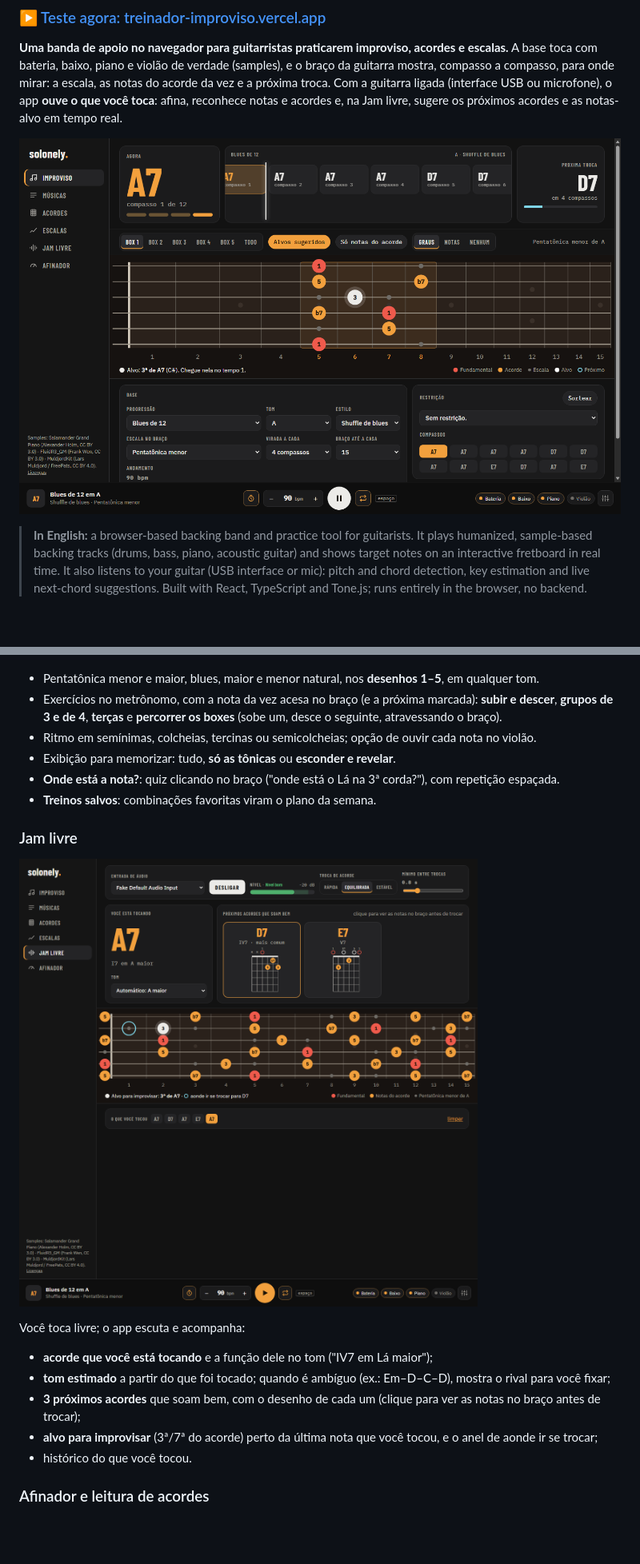
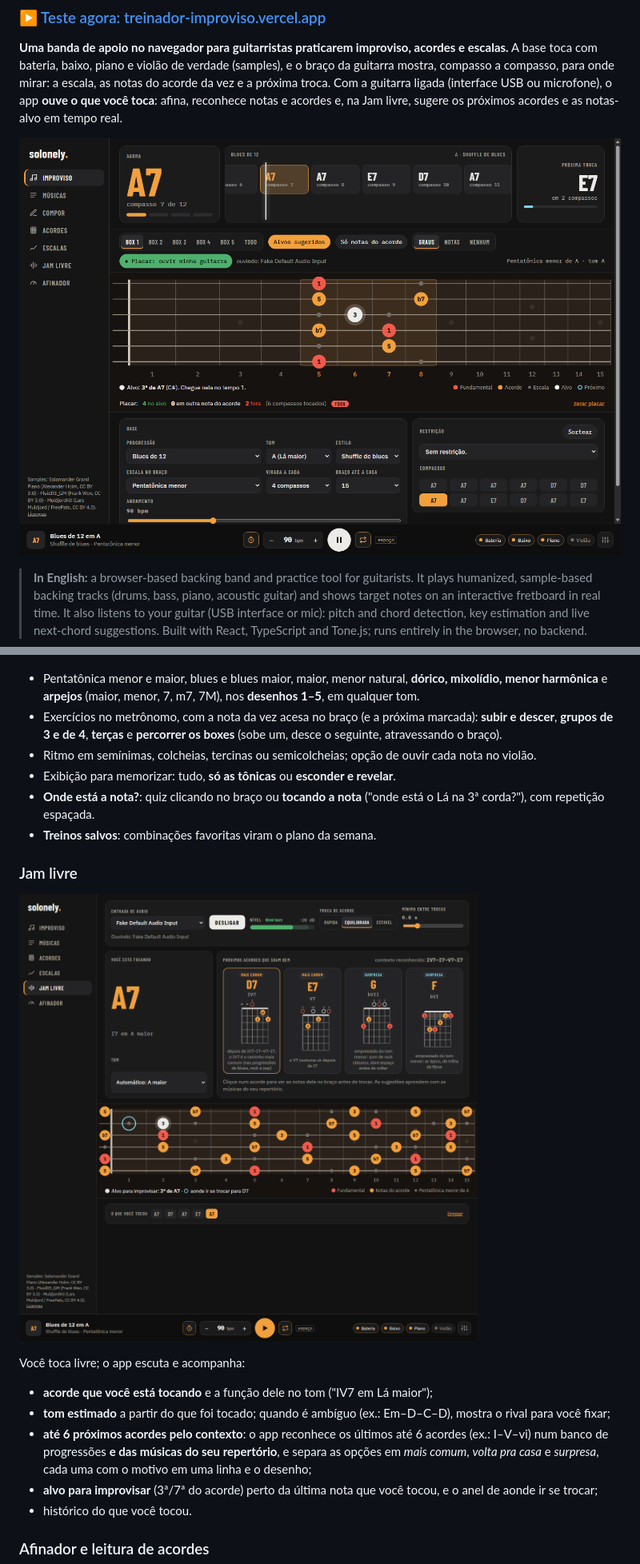
Before and after one commit to depaula12/treinador-improviso, a Markdown page: README.md, 2 parts joined by grey strips. Shown at 80% size. Drawn GitHub-style; pictures changed too: docs/screenshots/improviso-desktop.png, docs/screenshots/jam-livre.png; blank space fills up the shorter version.

Commit message:
Documentação da rodada de melhorias: README, plano e prints novos (Compor, Jam, placar)

```diff
--- a/README.md
+++ b/README.md
@@ -100,12 +117,13 @@ por cima de uma base genérica do YouTube. Faltam três coisas:
 
 ![Exercícios de escala](docs/screenshots/escalas-desktop.png)
 
-- Pentatônica menor e maior, blues, maior e menor natural, nos **desenhos 1–5**, em qualquer tom.
+- Pentatônica menor e maior, blues e blues maior, maior, menor natural, **dórico, mixolídio, menor
+  harmônica** e **arpejos** (maior, menor, 7, m7, 7M), nos **desenhos 1–5**, em qualquer tom.
 - Exercícios no metrônomo, com a nota da vez acesa no braço (e a próxima marcada): **subir e descer**,
   **grupos de 3 e de 4**, **terças** e **percorrer os boxes** (sobe um, desce o seguinte, atravessando o braço).
 - Ritmo em semínimas, colcheias, tercinas ou semicolcheias; opção de ouvir cada nota no violão.
 - Exibição para memorizar: tudo, **só as tônicas** ou **esconder e revelar**.
-- **Onde está a nota?**: quiz clicando no braço ("onde está o Lá na 3ª corda?"), com repetição espaçada.
+- **Onde está a nota?**: quiz clicando no braço ou **tocando a nota** ("onde está o Lá na 3ª corda?"), com repetição espaçada.
 - **Treinos salvos**: combinações favoritas viram o plano da semana.
 
 ### Jam livre
@@ -115,7 +133,9 @@ por cima de uma base genérica do YouTube. Faltam três coisas:
 Você toca livre; o app escuta e acompanha:
 - **acorde que você está tocando** e a função dele no tom ("IV7 em Lá maior");
 - **tom estimado** a partir do que foi tocado; quando é ambíguo (ex.: Em–D–C–D), mostra o rival para você fixar;
-- **3 próximos acordes** que soam bem, com o desenho de cada um (clique para ver as notas no braço antes de trocar);
+- **até 6 próximos acordes pelo contexto**: o app reconhece os últimos até 6 acordes (ex.: I–V–vi) num
+  banco de progressões **e das músicas do seu repertório**, e separa as opções em *mais comum*,
+  *volta pra casa* e *surpresa*, cada uma com o motivo em uma linha e o desenho;
 - **alvo para improvisar** (3ª/7ª do acorde) perto da última nota que você tocou, e o anel de aonde ir se trocar;
 - histórico do que você tocou.
 
```
Also changed, not shown: other parts of README.md (+26 -7 lines), CLAUDE.md (+15 -0 lines), docs/plano.md (+13 -1 lines), docs/screenshots/compor.png (added).
